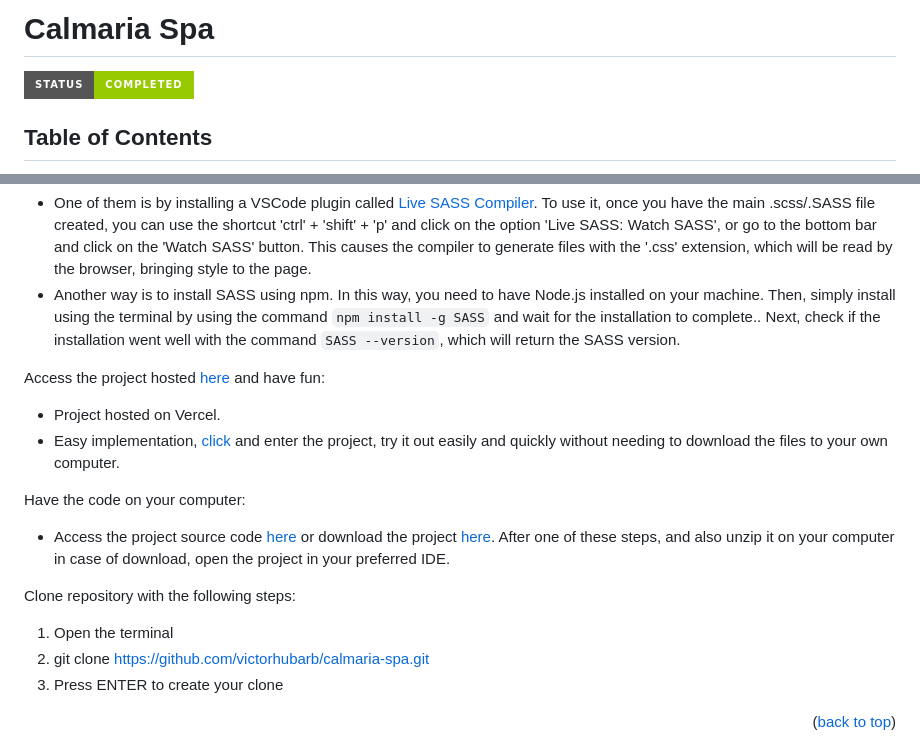
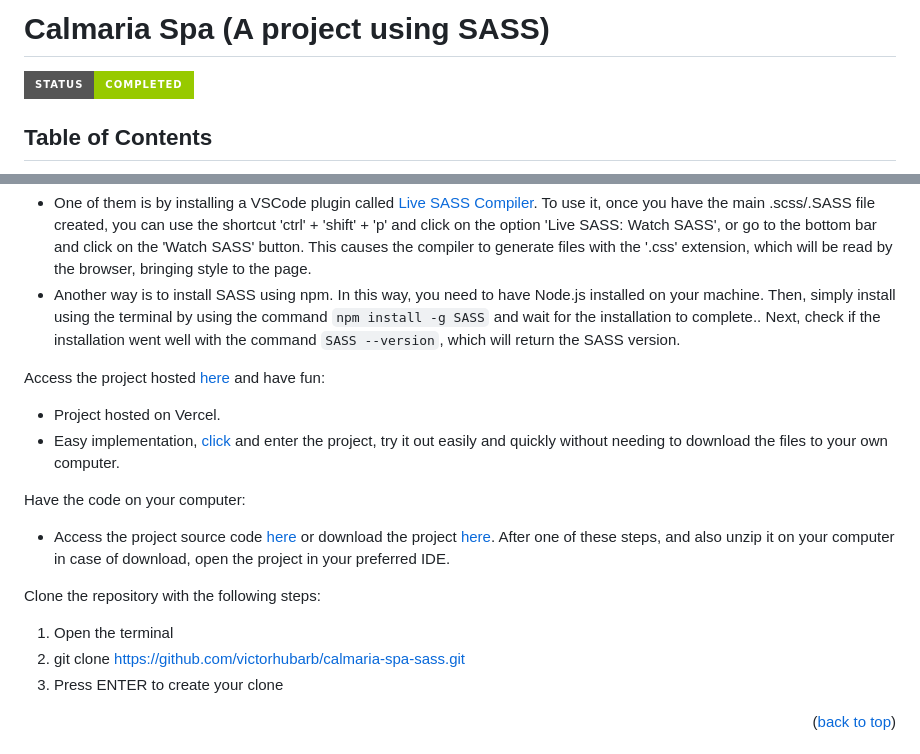
Before and after one commit to victorhubarb/calmaria-spa-sass, a Markdown page: README.md, 2 parts joined by grey strips. Drawn GitHub-style; badges without logos.

```diff
--- a/README.md
+++ b/README.md
@@ -1,4 +1,4 @@
-# Calmaria Spa <a name="readme-top"></a>
+# Calmaria Spa (A project using SASS) <a name="readme-top"></a>
 ![Static Badge](https://img.shields.io/badge/status-completed-green?style=for-the-badge)
 
 ## Table of Contents
@@ -39,7 +39,7 @@ Have the code on your computer:
 
-Clone repository with the following steps:
+Clone the repository with the following steps:
  1. Open the terminal
- 2. git clone https://github.com/victorhubarb/calmaria-spa.git
+ 2. git clone https://github.com/victorhubarb/calmaria-spa-sass.git
  3. Press ENTER to create your clone
 <p align="right">(<a href="#readme-top">back to top</a>)</p>
 
```
Also changed, not shown: other parts of README.md (+3 -3 lines).
